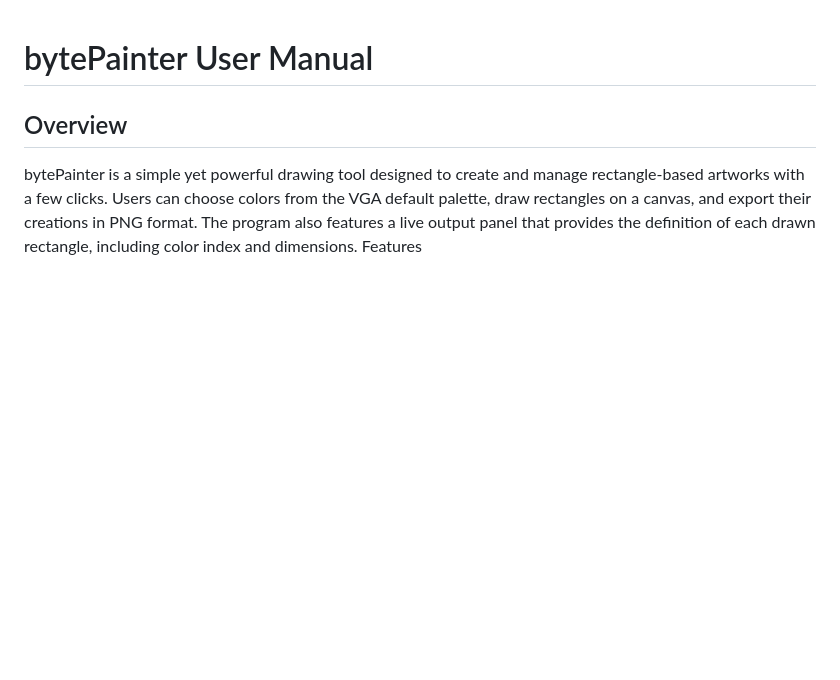
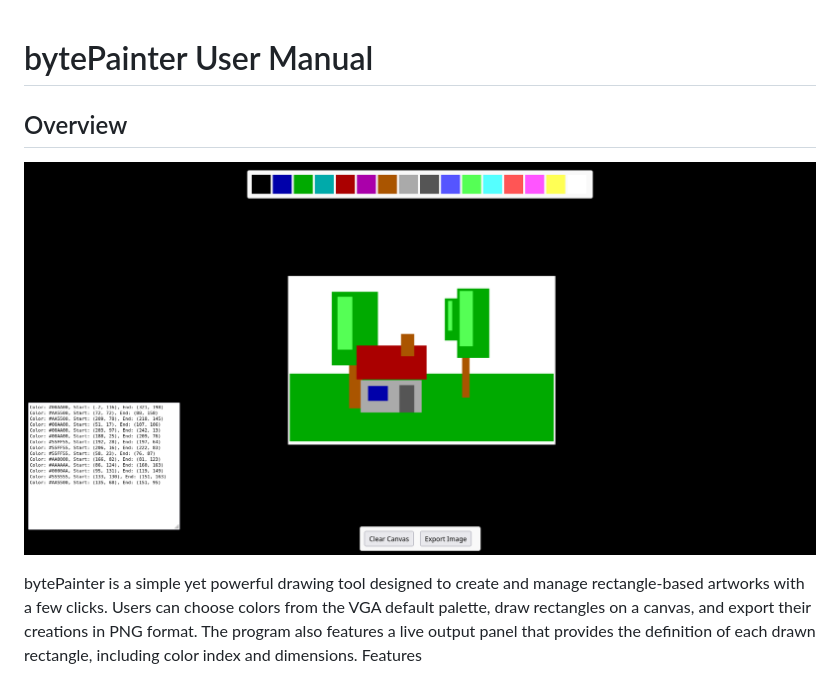
Before and after one commit to w84death/smol.p1x.in, a Markdown page: bytepainter/README.md, the part around the change. GitHub-like rendering; pictures changed too: bytepainter/bytepainter.png (added); blank space fills up the shorter version.

```diff
--- a/bytepainter/README.md
+++ b/bytepainter/README.md
@@ -1,6 +1,8 @@
 # bytePainter User Manual
 
 ## Overview
+
+![bytePainter](bytepainter.png)
 
 bytePainter is a simple yet powerful drawing tool designed to create and manage rectangle-based artworks with a few clicks. Users can choose colors from the VGA default palette, draw rectangles on a canvas, and export their creations in PNG format. The program also features a live output panel that provides the definition of each drawn rectangle, including color index and dimensions.
 Features
```
Also changed, not shown: pixelator/README.md (+4 -2 lines), pixelator/pixelator.png (added).
